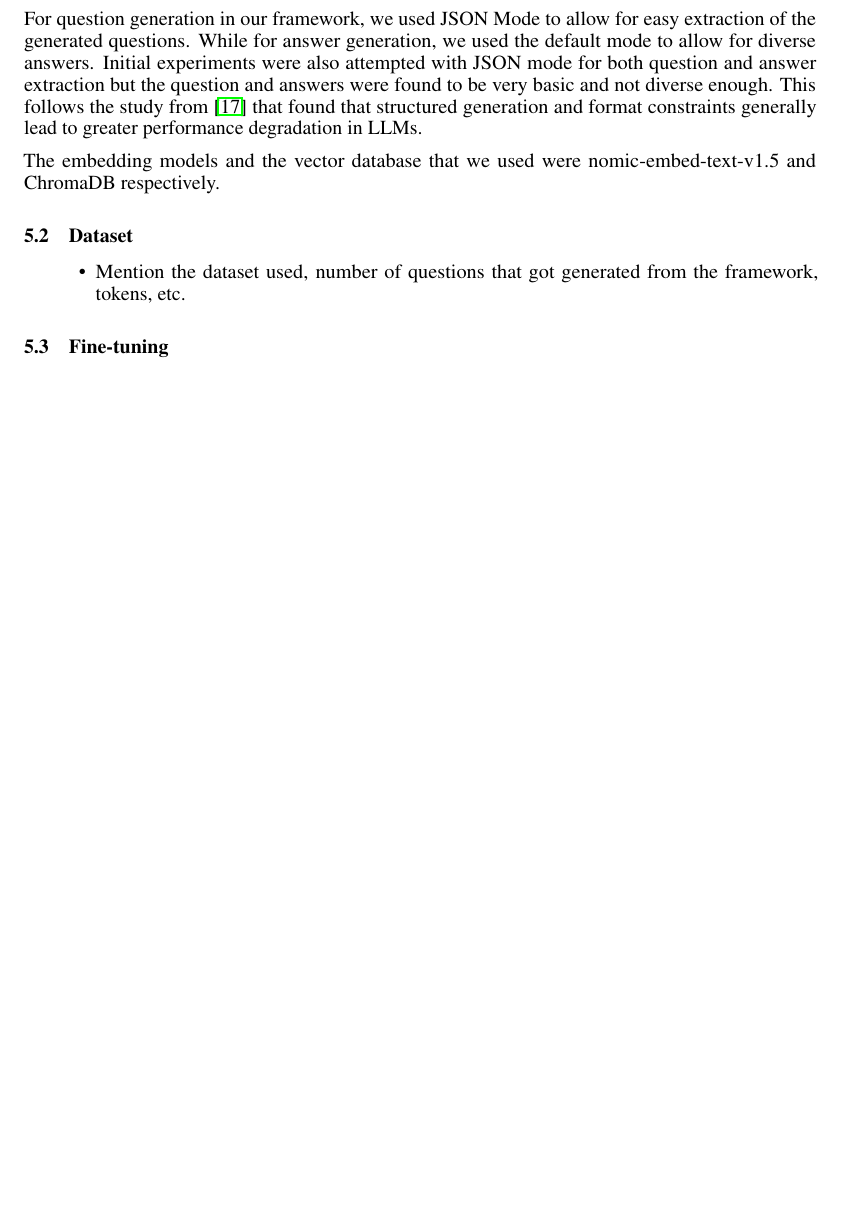
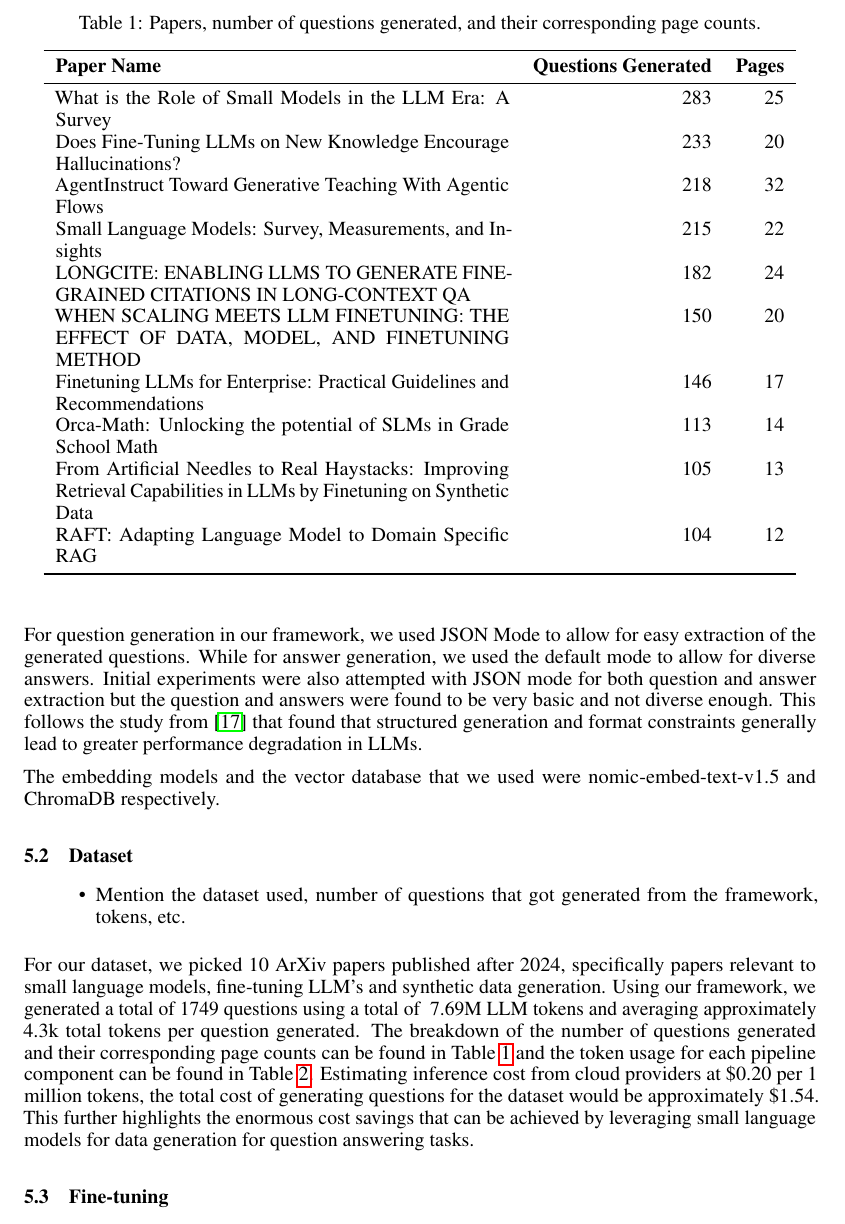
Before and after one commit to zgrannan/532, a LaTeX paper (final_paper/final_paper.tex, which reads final_paper/implementation.tex): part of page 7 of 12 before the commit and part of page 7 of 13 after it, cut at the place of the change, the shorter picture padded with empty space. Compiled offline with pdfLaTeX.

Commit message:
Add dataset + token usage

```diff
--- a/final_paper/implementation.tex
+++ b/final_paper/implementation.tex
@@ -19,5 +19,32 @@ The embedding models and the vector database that we used were nomic-embed-text-
 \begin{itemize}
    \item Mention the dataset used, number of questions that got generated from the framework, tokens, etc.
 \end{itemize}
+For our dataset, we picked 10 ArXiv papers published after 2024, specifically papers relevant to small language models, fine-tuning LLM's and synthetic data generation.
+Using our framework, we generated a total of 1749 questions using a total of ~7.69M LLM tokens and averaging approximately 4.3k total tokens per question generated.
+The breakdown of the number of questions generated and their corresponding page counts can be found in Table \ref{tab:questions_and_pages} and the token usage
+for each pipeline component can be found in Table \ref{tab:pipeline_tokens}. Estimating inference cost from cloud providers at \$0.20 per 1 million tokens,
+the total cost of generating questions for the dataset would be approximately \$1.54. This further highlights the enormous cost savings that can be achieved
+by leveraging small language models for data generation for question answering tasks.
 
+\begin{table}[t]
+   \centering
+   \caption{Papers, number of questions generated, and their corresponding page counts.}
+   \label{tab:questions_and_pages}
+   \begin{tabular}{p{8cm} r r}
+   \toprule
+   \textbf{Paper Name} & \textbf{Questions Generated} & \textbf{Pages} \\
+   \midrule
+   What is the Role of Small Models in the LLM Era: A Survey & 283 & 25 \\
+   Does Fine-Tuning LLMs on New Knowledge Encourage Hallucinations? & 233 & 20 \\
+   AgentInstruct Toward Generative Teaching With Agentic Flows & 218 & 32 \\
+   Small Language Models: Survey, Measurements, and Insights & 215 & 22 \\
+   LONGCITE: ENABLING LLMS TO GENERATE FINEGRAINED CITATIONS IN LONG-CONTEXT QA & 182 & 24 \\
+   WHEN SCALING MEETS LLM FINETUNING: THE EFFECT OF DATA, MODEL, AND FINETUNING METHOD & 150 & 20 \\
+   Finetuning LLMs for Enterprise: Practical Guidelines and Recommendations & 146 & 17 \\
+   Orca-Math: Unlocking the potential of SLMs in Grade School Math & 113 & 14 \\
+   From Artificial Needles to Real Haystacks: Improving Retrieval Capabilities in LLMs by Finetuning on Synthetic Data & 105 & 13 \\
+   RAFT: Adapting Language Model to Domain Specific RAG & 104 & 12 \\
+   \bottomrule
+   \end{tabular}
+\end{table}
 
```
Also changed, not shown: final_paper/implementation.tex (17 more changed lines).
